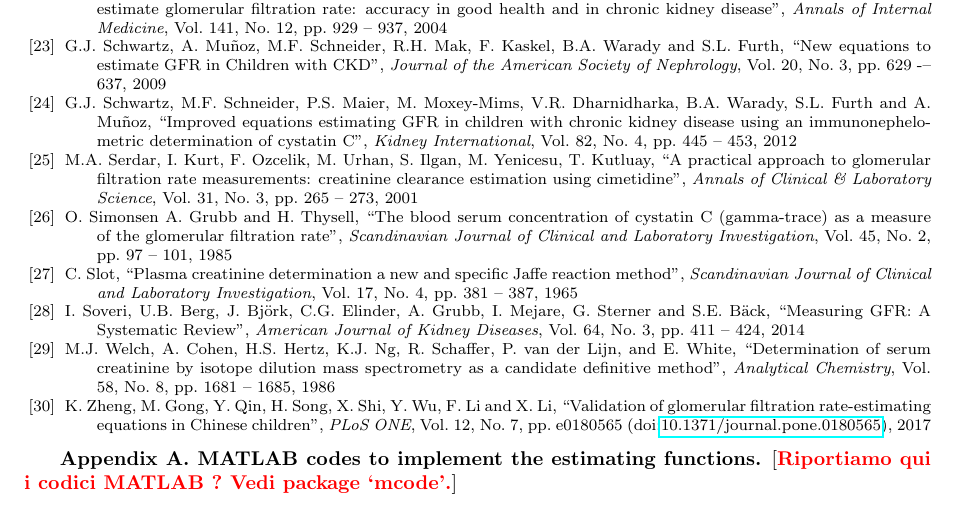
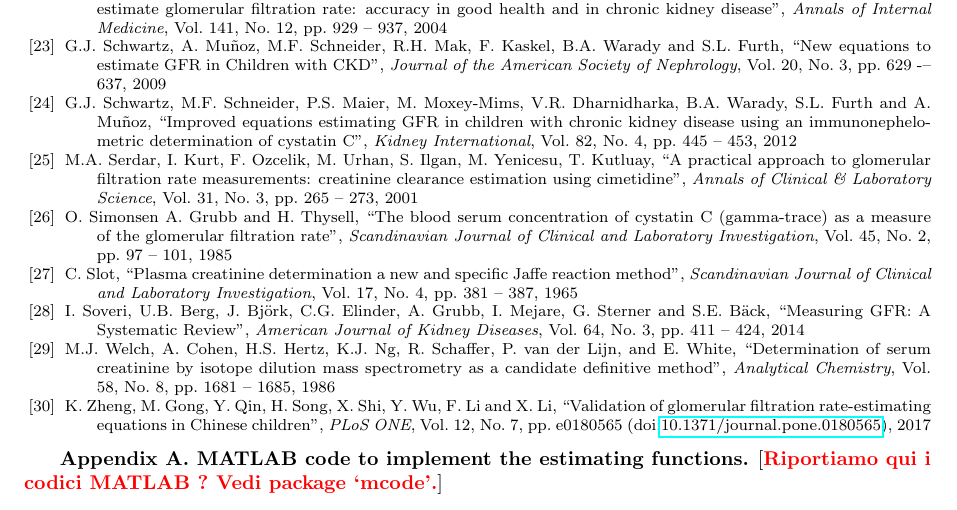
Before and after one commit to sebgiles/statistical-bivariate-regression, a LaTeX paper (report/report.tex): part of page 12 of 12, cut so that both start at the same text. Compiled offline with LaTeX, dvips and Ghostscript; a LaTeX package or settings file that is missing is left out.

Commit message:
codes -> code

```diff
--- a/report/report.tex
+++ b/report/report.tex
@@ -492,7 +492,7 @@ The aim of the present paper is to discuss the bivariate statistical regression
 \end{thebibliography}
 
 \begin{appendix}
-\section{MATLAB codes to implement the estimating functions}
+\section{MATLAB code to implement the estimating functions}
 [{\bf\red Riportiamo qui i codici MATLAB ? Vedi package `mcode'.}]
 \end{appendix}
 \end{document}
```
